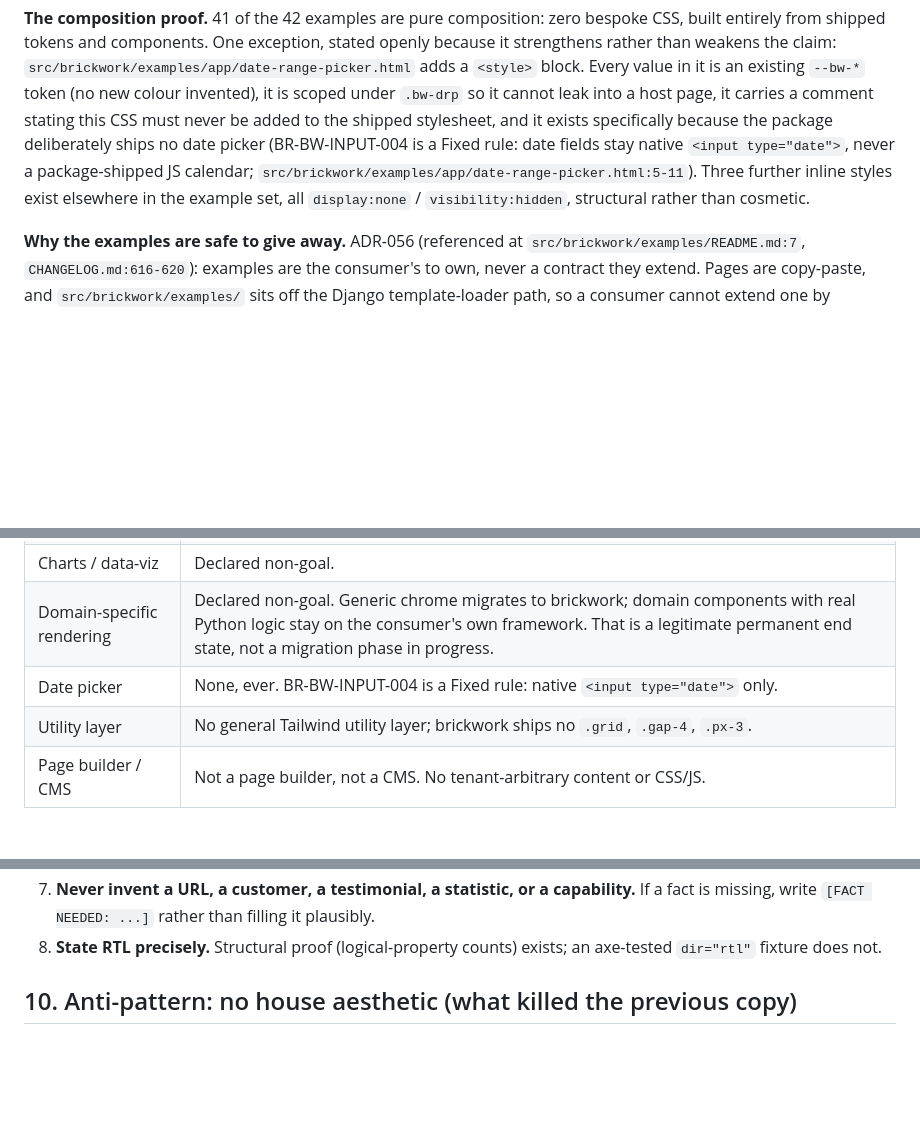
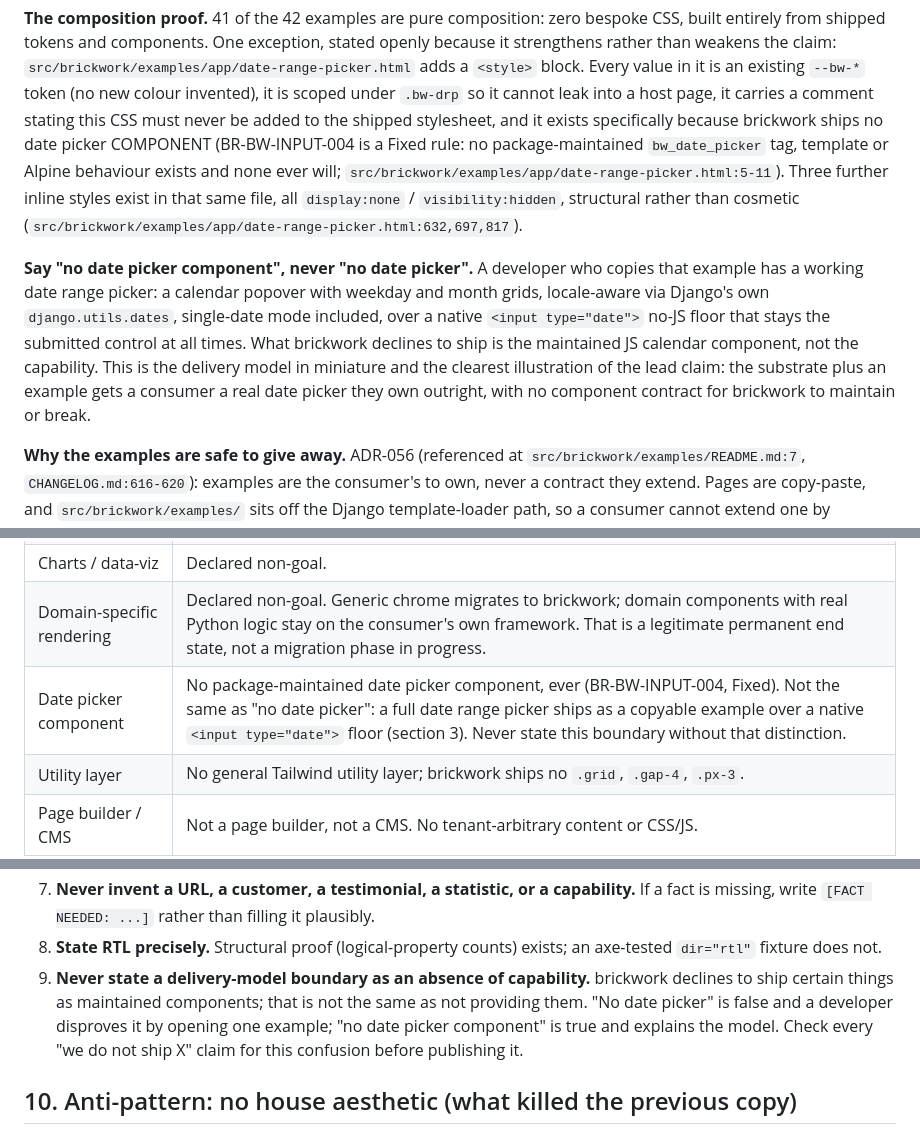
Before and after one commit to icvoss/django-brickwork, a Markdown page: docs/POSITIONING.md, 3 parts joined by grey strips. Drawn GitHub-style; blank space fills up the shorter version.

Commit message:
docs: correct the date picker claim from absence to delivery model
BR-BW-INPUT-004 rules out a package-maintained date picker COMPONENT, not
the capability: examples/app/date-range-picker.html is a working date range
picker with a calendar popover, locale-aware month and weekday grids, and a
native input floor. 'No date picker' is disprovable by opening that file.

Also corrects the three inline styles from 'elsewhere in the example set' to
the same file (632, 697, 817), per review, and adds the honesty rule this
generalises to.

```diff
--- a/docs/POSITIONING.md
+++ b/docs/POSITIONING.md
@@ -55,12 +55,23 @@ claim: `src/brickwork/examples/app/date-range-picker.html` adds a `<style>`
 block. Every value in it is an existing `--bw-*` token (no new colour
 invented), it is scoped under `.bw-drp` so it cannot leak into a host page,
 it carries a comment stating this CSS must never be added to the shipped
-stylesheet, and it exists specifically because the package deliberately
-ships no date picker (BR-BW-INPUT-004 is a Fixed rule: date fields stay
-native `<input type="date">`, never a package-shipped JS calendar;
+stylesheet, and it exists specifically because brickwork ships no date picker
+COMPONENT (BR-BW-INPUT-004 is a Fixed rule: no package-maintained
+`bw_date_picker` tag, template or Alpine behaviour exists and none ever will;
 `src/brickwork/examples/app/date-range-picker.html:5-11`). Three further
-inline styles exist elsewhere in the example set, all `display:none` /
-`visibility:hidden`, structural rather than cosmetic.
+inline styles exist in that same file, all `display:none` /
+`visibility:hidden`, structural rather than cosmetic
+(`src/brickwork/examples/app/date-range-picker.html:632,697,817`).
+
+**Say "no date picker component", never "no date picker".** A developer who
+copies that example has a working date range picker: a calendar popover with
+weekday and month grids, locale-aware via Django's own `django.utils.dates`,
+single-date mode included, over a native `<input type="date">` no-JS floor
+that stays the submitted control at all times. What brickwork declines to
+ship is the maintained JS calendar component, not the capability. This is the
+delivery model in miniature and the clearest illustration of the lead claim:
+the substrate plus an example gets a consumer a real date picker they own
+outright, with no component contract for brickwork to maintain or break.
 
 **Why the examples are safe to give away.** ADR-056 (referenced at
 `src/brickwork/examples/README.md:7`, `CHANGELOG.md:616-620`): examples are
@@ -176,7 +187,7 @@ whenever the "zero" claim is made; a bare "zero" is disprovable in devtools.
 | Chrome vs. content | brickwork owns the shell, nav, topbar, footer; the consumer owns everything inside `{% block content %}`. |
 | Charts / data-viz | Declared non-goal. |
 | Domain-specific rendering | Declared non-goal. Generic chrome migrates to brickwork; domain components with real Python logic stay on the consumer's own framework. That is a legitimate permanent end state, not a migration phase in progress. |
-| Date picker | None, ever. BR-BW-INPUT-004 is a Fixed rule: native `<input type="date">` only. |
+| Date picker component | No package-maintained date picker component, ever (BR-BW-INPUT-004, Fixed). Not the same as "no date picker": a full date range picker ships as a copyable example over a native `<input type="date">` floor (section 3). Never state this boundary without that distinction. |
 | Utility layer | No general Tailwind utility layer; brickwork ships no `.grid`, `.gap-4`, `.px-3`. |
 | Page builder / CMS | Not a page builder, not a CMS. No tenant-arbitrary content or CSS/JS. |
 | Sanitisation | Styles markup; does not sanitise it. |
@@ -229,6 +240,12 @@ are as reported there, not from the raw dataset.
    filling it plausibly.
 8. **State RTL precisely.** Structural proof (logical-property counts) exists;
    an axe-tested `dir="rtl"` fixture does not.
+9. **Never state a delivery-model boundary as an absence of capability.**
+   brickwork declines to ship certain things as maintained components; that is
+   not the same as not providing them. "No date picker" is false and a
+   developer disproves it by opening one example; "no date picker component"
+   is true and explains the model. Check every "we do not ship X" claim for
+   this confusion before publishing it.
 
 ## 10. Anti-pattern: no house aesthetic (what killed the previous copy)
 
```
